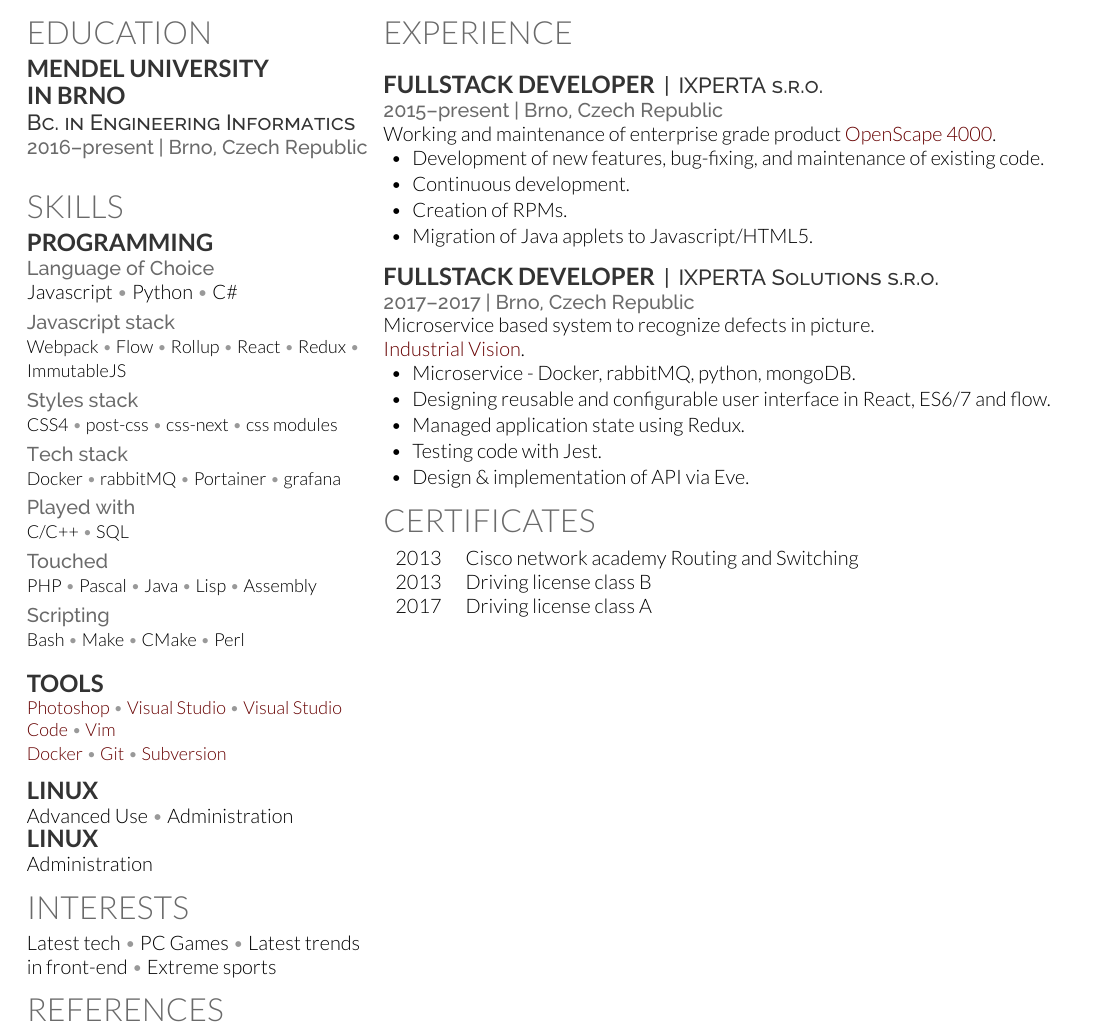
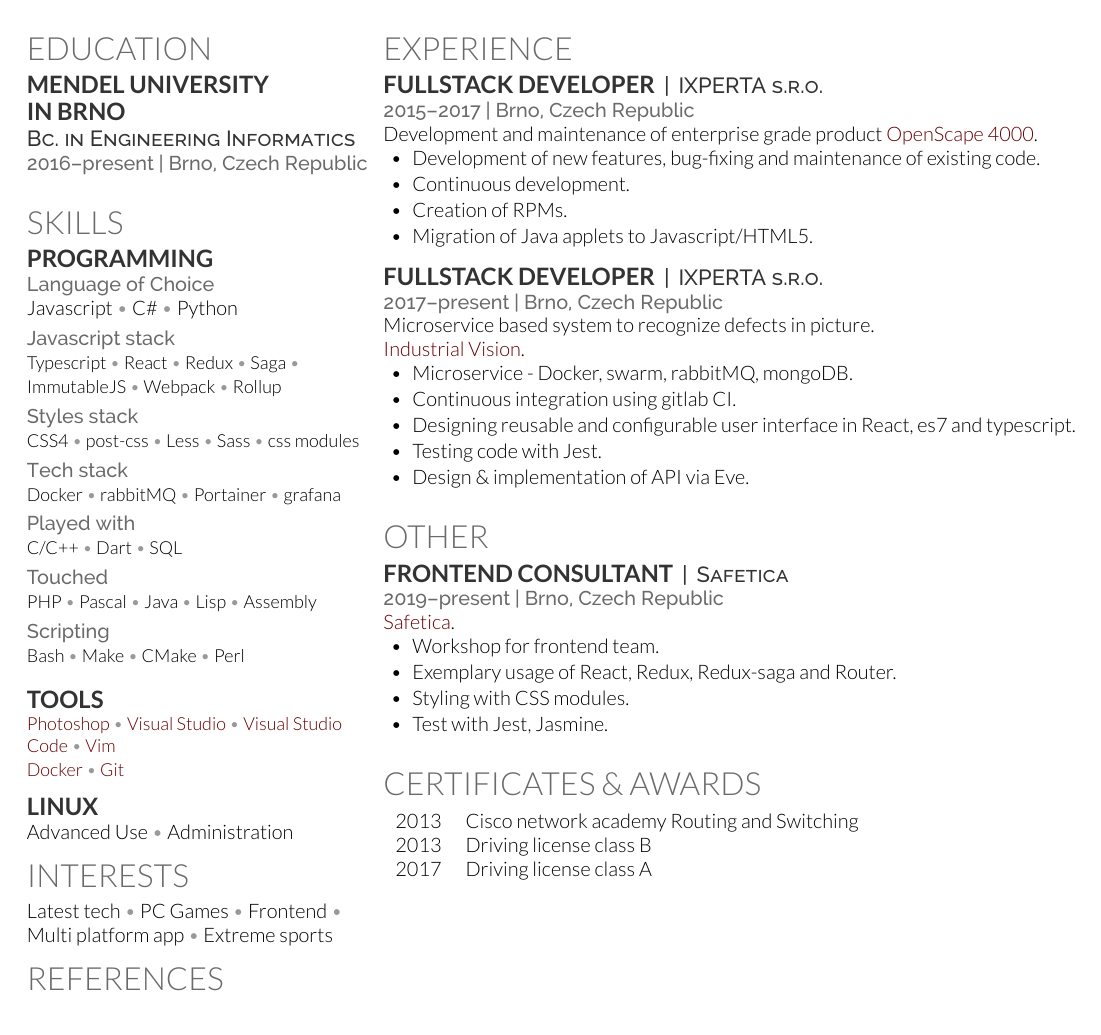
Before and after one commit to rajzik/resume, a LaTeX CV (cv.tex): part of the page, cut so that both start at the same text. Compiled offline with XeLaTeX; a LaTeX package or settings file that is missing is left out.

Commit message:
Updated cv.tex

```diff
--- a/cv.tex
+++ b/cv.tex
@@ -16,7 +16,7 @@
     \newcommand{\mySmallSpace}{\vspace{3pt}}
     \setlist[itemize,1]{leftmargin=.2in}
     \AtBeginDocument{%
-    \renewcommand{\today}{June 2017}%
+    \renewcommand{\today}{January 2019}%
     }
     \begin{document}
 
@@ -65,20 +61,32 @@
 
     \location{Language of Choice}
     {\normalsize
-    Javascript \mySep{} Python \mySep{} C\#
+    Javascript \mySep{}
+    C\# \mySep{}
+    Python
     \mySmallSpace{}
     }
 
     \location{Javascript stack}
     {\small
-    Webpack \mySep{} Flow \mySep{} Rollup \mySep{} React \mySep{} Redux \mySep{} ImmutableJS
+    Typescript \mySep{}
+    React \mySep{}
+    Redux \mySep{}
+    Saga \mySep{}
+    ImmutableJS \mySep{}
+    Webpack \mySep{}
+    Rollup
     \mySmallSpace{}
     }
 
 
     \location{Styles stack}
     {\small
-    CSS4 \mySep{} post-css \mySep{} css-next \mySep{} css modules
+    CSS4 \mySep{}
+    post-css \mySep{}
+    Less \mySep{}
+    Sass \mySep{}
+    css modules
     \mySmallSpace{}
     }
 
@@ -94,6 +102,7 @@
     \location{Played with}
     {\small
     C/C++ \mySep{}
+    Dart \mySep{}
     SQL
     \mySmallSpace{}
     }
@@ -126,16 +135,13 @@
     \href{https://code.visualstudio.com/}{Visual Studio Code} \mySep{}
     \href{http://www.vim.org/}{Vim} \\
     \href{https://www.docker.com/}{Docker} \mySep{}
-    \href{https://git-scm.com/}{Git} \mySep{}
-    \href{http://subversion.apache.org/}{Subversion}
+    \href{https://git-scm.com/}{Git}
     }
 
     \sectionspace % Some white-space after the section
 
     \subsection{Linux}
-    Advanced Use \mySep{} Administration
-
-    \subsection{Linux}
+    Advanced Use \mySep{}
     Administration
 
     %------------------------------------------------
@@ -144,7 +150,8 @@
     \section{Interests}
     {Latest tech} \mySep{}
     {PC Games} \mySep{}
-    {Latest trends in front-end} \mySep{}
+    {Frontend} \mySep{}
+    {Multi platform app} \mySep{}
     {Extreme sports}
     %------------------------------------------------
     % Links
@@ -173,22 +180,22 @@
 
     \section{Experience}
 
-    % \runsubsection{Haskell Developer}%
-    % \descript{|\, IXPERTA Solutions s.r.o.}
 
-    % \location{2014\ndash{}present | Brno, Czech Republic}
-    % Working in agile team (2 week sprints) designing and implementing
-    % communication integration platform centered around telephony exchange.
-    % \vspace{\topsep} % Hacky fix for awkward extra vertical space
-    % \begin{tightitemize}
-    % \item Design \& implementation of various APIs and DSLs.
-    % \item Prototyping \& development of internal tools.
-    % \item Open-sourcing \href{https://github.com/IxpertaSolutions}{reusable components}.
-    % \item Use of GHC extensions for more safety.
-    % \item Occasional infrastructure management (Ansible), packaging (Debian), and
-    % help with mobile development (Android).
-    % %\item Work under NDAs.
-    % \end{tightitemize}
+
+    \runsubsection{Fullstack Developer}%
+    \descript{|\, IXPERTA s.r.o.}
+
+    \location{2015\ndash{}2017 | Brno, Czech Republic}
+    Development and maintenance of enterprise grade product
+    \href{https://www.unify.com/ourpartners/products-services/unified-communications/voice-platforms/hybrid-unified-communications-platforms.aspx}{OpenScape 4000}.
+    \vspace{\topsep} % Hacky fix for awkward extra vertical space
+    \begin{tightitemize}
+    \item Development of new features, bug-fixing and maintenance of existing code.
+    \item Continuous development.
+    \item Creation of RPMs.
+    \item Migration of Java applets to Javascript/HTML5.
+    \end{tightitemize}
+
 
     \sectionspace % Some white-space after the section
 
@@ -197,76 +204,46 @@
     \runsubsection{Fullstack Developer}%
     \descript{|\, IXPERTA s.r.o.}
 
-    \location{2015\ndash{}present | Brno, Czech Republic}
-    Working and maintenance of enterprise grade product
-    \href{https://www.unify.com/ourpartners/products-services/unified-communications/voice-platforms/hybrid-unified-communications-platforms.aspx}{OpenScape 4000}.
-    \vspace{\topsep} % Hacky fix for awkward extra vertical space
-    \begin{tightitemize}
-    \item Development of new features, bug-fixing, and maintenance of existing code.
-    \item Continuous development.
-    \item Creation of RPMs.
-    \item Migration of Java applets to Javascript/HTML5.
-    \end{tightitemize}
-
-    \sectionspace % Some white-space after the section
-
-    \runsubsection{Fullstack Developer}%
-    \descript{|\, IXPERTA Solutions s.r.o.}
-
-    \location{2017\ndash{}2017 | Brno, Czech Republic}
+    \location{2017\ndash{}present | Brno, Czech Republic}
     Microservice based system to recognize defects in picture. \\
     \href{http://industrial.vision/}{Industrial Vision}.
     \begin{tightitemize}
-    \item Microservice - Docker, rabbitMQ, python, mongoDB.
-    \item Designing reusable and configurable user interface in React, ES6/7 and flow.
-    \item Managed application state using Redux.
+    \item Microservice - Docker, swarm, rabbitMQ, mongoDB.
+    \item Continuous integration using gitlab CI.
+    \item Designing reusable and configurable user interface in React, es7 and typescript.
     \item Testing code with Jest.
     \item Design \& implementation of API via Eve.
     \end{tightitemize}
 
 
+
+    \sectionspace % Some white-space after the section
+
     %------------------------------------------------
     % Other
     %------------------------------------------------
 
-    %\section{Other}
+    \section{Other}
 
-    %\runsubsection{Functional Programming Brno}
-    %\descript{|\, 2015\ndash{}present}
-    %\location{Local meetup for people interested in functional programming}
-    %\begin{tightitemize}
-    %\item ``Founder'', organizer, and speaker.
-    %\href{https://fpbrno.github.io/}{\path{FPBrno.github.io}}
-    %\end{tightitemize}
-    %
-    %\sectionspace % Some white-space after the section
+    \runsubsection{Frontend consultant}%
+    \descript{|\, Safetica}
+    \location{2019\ndash{}present | Brno, Czech Republic}
+    \href{https://www.safetica.cz/}{Safetica}.
+    \begin{tightitemize}
+    \item Workshop for frontend team.
+    \item Exemplary usage of React, Redux, Redux-saga and Router.
+    \item Styling with CSS modules.
+    \item Test with Jest, Jasmine.
+    \end{tightitemize}
 
-    %\runsubsection{Teaching Experience}
-    %\descript{|\, 2012\ndash{}2012}
-    %\location{Tutoring and/or teaching courses at universities}
-    %\begin{tightitemize}
-    %\item BRNO UNIVERSITY OF TECHNOLOGY: Basics of embedded devices,
-    %\item Predated by teaching programming even while in high school.
-    %\end{tightitemize}
-
-    %\sectionspace % Some white-space after the section
-    %
-    %\runsubsection{Smaller Jobs Parallel with Studies}
-    %\descript{|\, 2007\ndash2011}
-    %\location{Various jobs as a contractor}
-    %\begin{tightitemize}
-    %\item JP Consult~\ndash{} web development using Zend framework.
-    %\item Atollon~\ndash{} development of enterprise RIA platform.
-    %\end{tightitemize}
-    %
-    %\sectionspace % Some white-space after the section
+    \sectionspace % Some white-space after the section
 
     %------------------------------------------------
     % Certificates and Awards
     %------------------------------------------------
     % \section{Certificates \& Awards}
 
-    \section{Certificates}
+    \section{Certificates \& Awards}
 
     \begin{tabular}{rl}
     2013 & Cisco network academy Routing and Switching \\
```
Also changed, not shown: cv - kopie.pdf (deleted), cv.tex (4 more changed lines).
